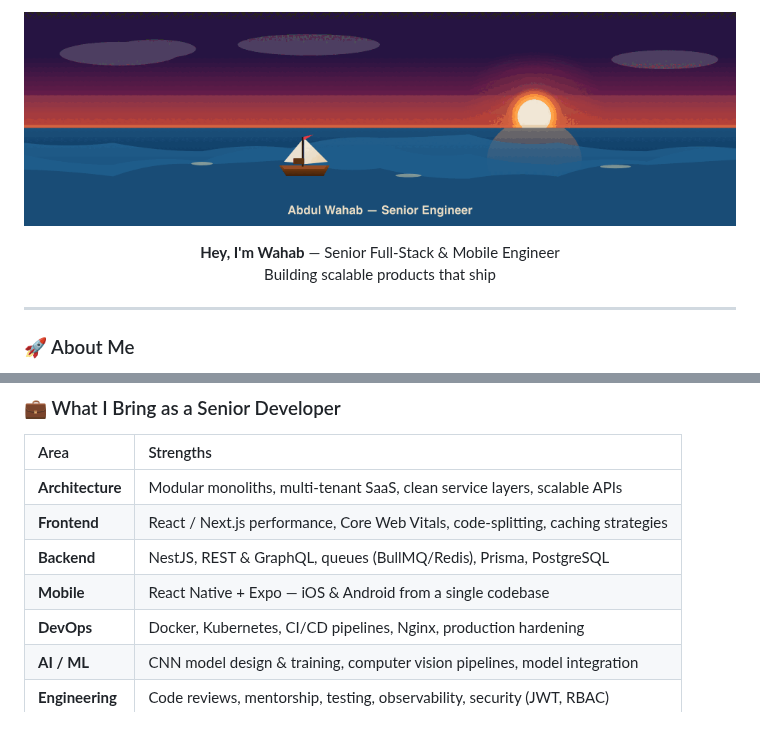
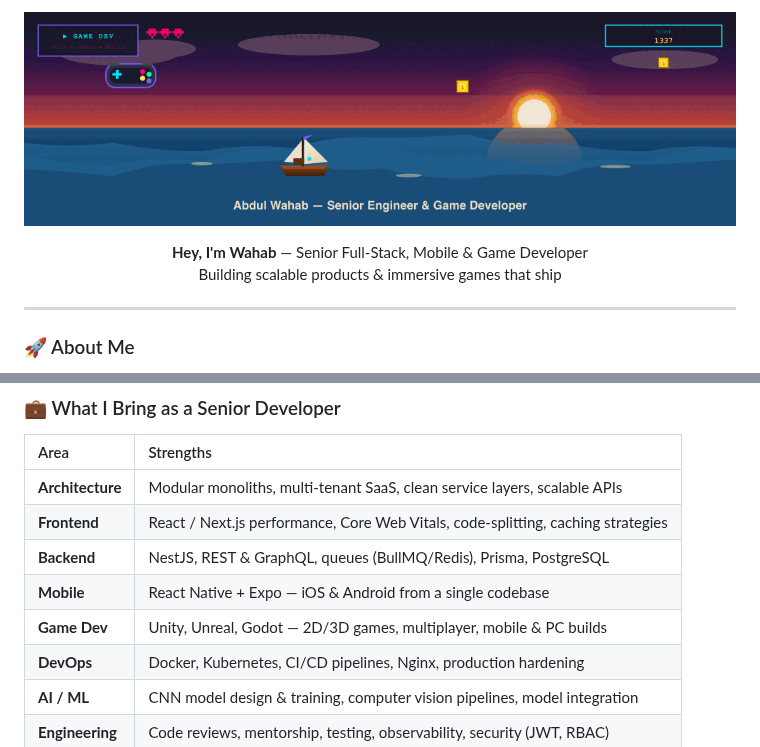
Before and after one commit to Wahabshk07/Wahabshk07, a Markdown page: README.md, 2 parts joined by grey strips. Rendered like a GitHub page; pictures changed too: assets/ocean-sunset.gif.

```diff
--- a/README.md
+++ b/README.md
@@ -4,8 +4,8 @@
 </p>
 
 <p align="center">
-  <b>Hey, I'm Wahab</b> — Senior Full-Stack &amp; Mobile Engineer<br/>
-  Building scalable products that ship
+  <b>Hey, I'm Wahab</b> — Senior Full-Stack, Mobile &amp; Game Developer<br/>
+  Building scalable products &amp; immersive games that ship
 </p>
 
 ---
@@ -77,6 +88,7 @@ I'm a **senior software engineer** who builds end-to-end products — from polis
 | **Frontend** | React / Next.js performance, Core Web Vitals, code-splitting, caching strategies |
 | **Backend** | NestJS, REST & GraphQL, queues (BullMQ/Redis), Prisma, PostgreSQL |
 | **Mobile** | React Native + Expo — iOS & Android from a single codebase |
+| **Game Dev** | Unity, Unreal, Godot — 2D/3D games, multiplayer, mobile & PC builds |
 | **DevOps** | Docker, Kubernetes, CI/CD pipelines, Nginx, production hardening |
 | **AI / ML** | CNN model design & training, computer vision pipelines, model integration |
 | **Engineering** | Code reviews, mentorship, testing, observability, security (JWT, RBAC) |
```
Also changed, not shown: other parts of README.md (+13 -2 lines).
